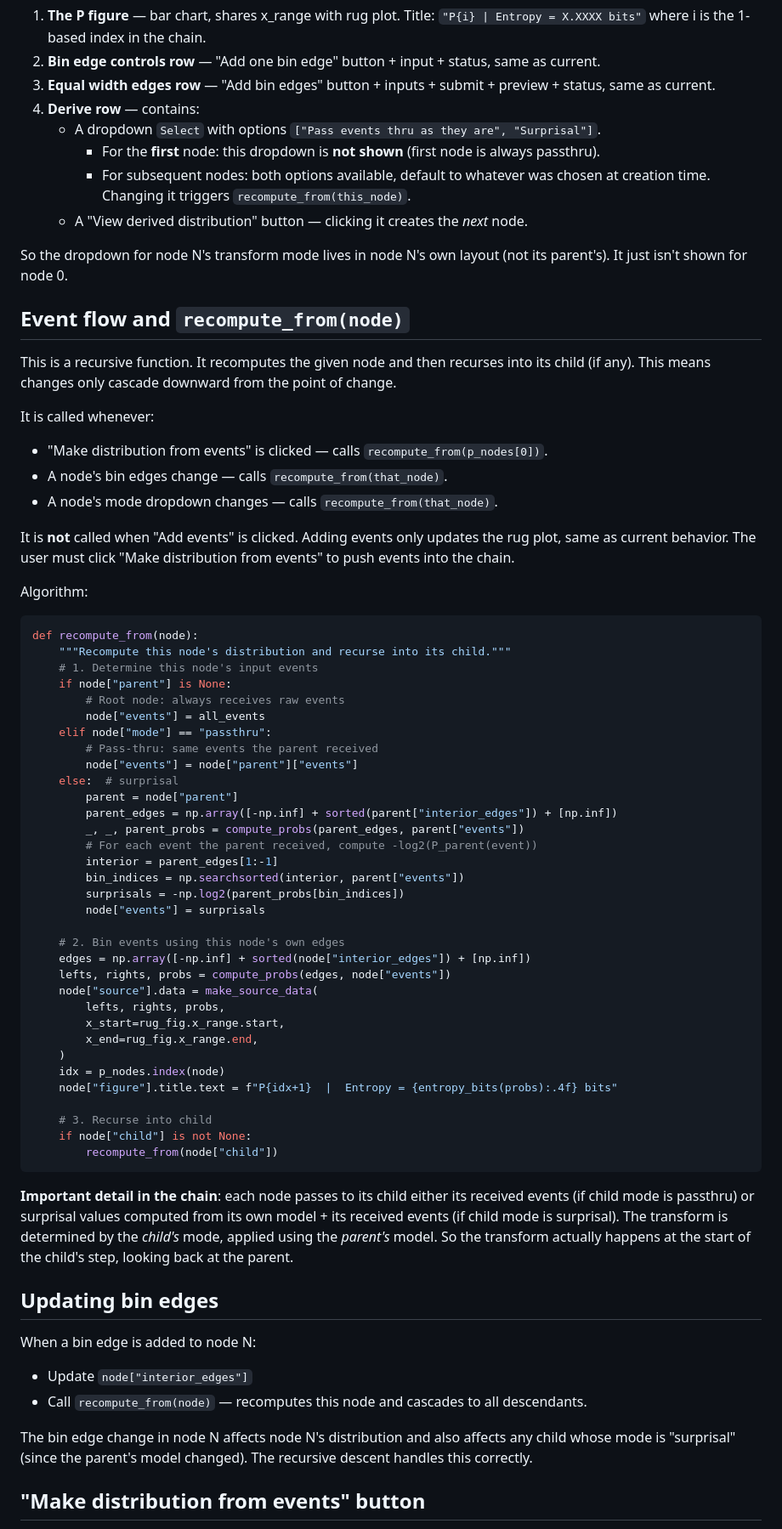
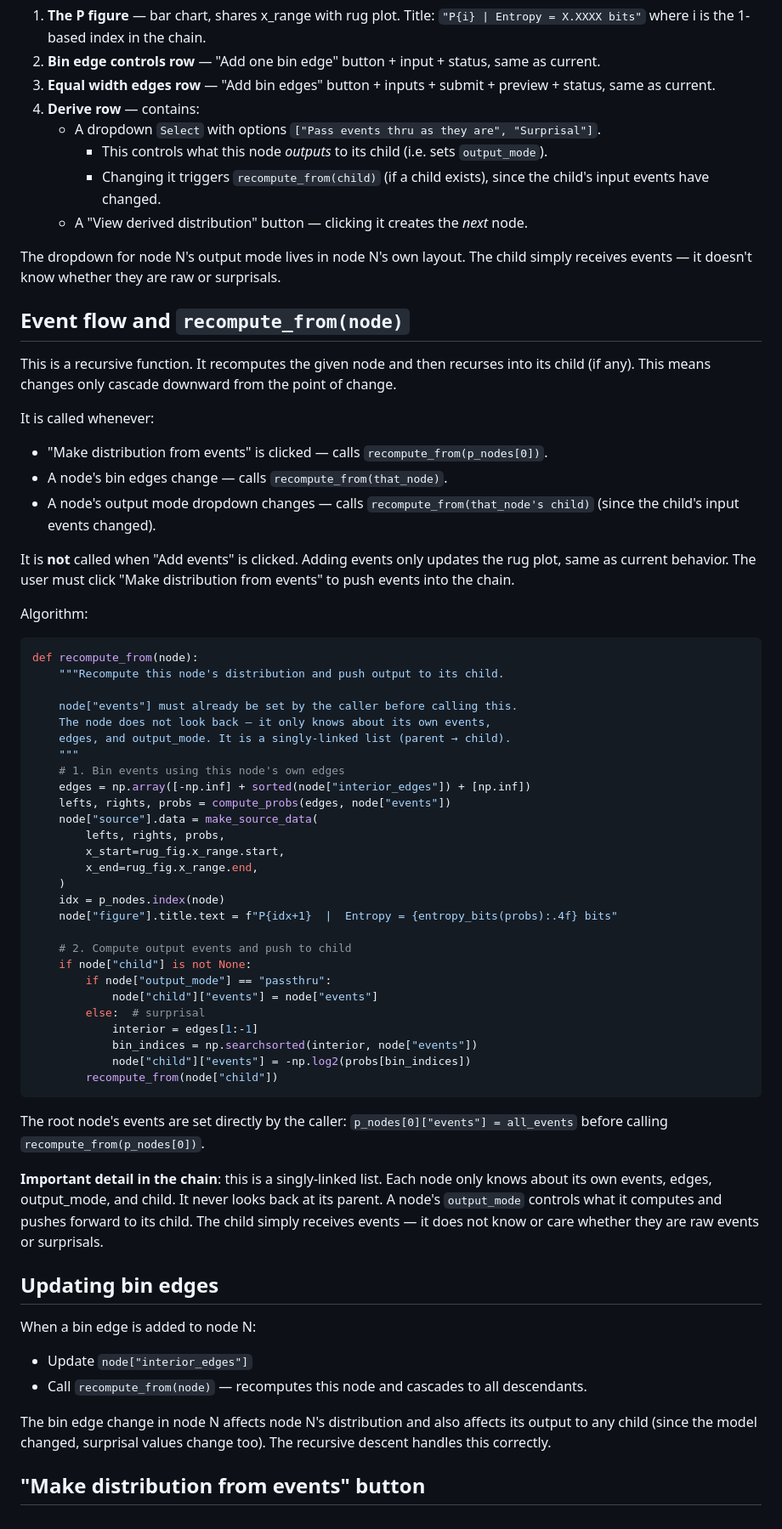
Before and after one commit to herdrick/entropy-sim, a Markdown page: start-with-detailed-prompt/plan-chained-p-nodes.md, the part around one of its changes. Shown at 85% size. Drawn GitHub-style.

Commit message:
Make p_node chain a singly-linked list: nodes never look back at parent
Each node's output_mode controls what it pushes forward to its child.
The child just receives events without knowing their origin. Removed
"parent" reference from p_node dict and rewrote recompute_from so
nodes only know about their own events, edges, output_mode, and child.

Co-Authored-By: Claude Opus 4.6 <noreply@anthropic.com>

````diff
--- a/start-with-detailed-prompt/plan-chained-p-nodes.md
+++ b/start-with-detailed-prompt/plan-chained-p-nodes.md
@@ -73,11 +70,11 @@ Each p_node's layout Column contains, top to bottom:
 3. **Equal width edges row** — "Add bin edges" button + inputs + submit + preview + status, same as current.
 4. **Derive row** — contains:
    - A dropdown `Select` with options `["Pass events thru as they are", "Surprisal"]`.
-     - For the **first** node: this dropdown is **not shown** (first node is always passthru).
-     - For subsequent nodes: both options available, default to whatever was chosen at creation time. Changing it triggers `recompute_from(this_node)`.
+     - This controls what this node *outputs* to its child (i.e. sets `output_mode`).
+     - Changing it triggers `recompute_from(child)` (if a child exists), since the child's input events have changed.
    - A "View derived distribution" button — clicking it creates the *next* node.
 
-So the dropdown for node N's transform mode lives in node N's own layout (not its parent's). It just isn't shown for node 0.
+The dropdown for node N's output mode lives in node N's own layout. The child simply receives events — it doesn't know whether they are raw or surprisals.
 
 ## Event flow and `recompute_from(node)`
 
@@ -86,7 +83,7 @@ This is a recursive function. It recomputes the given node and then recurses int
 It is called whenever:
 - "Make distribution from events" is clicked — calls `recompute_from(p_nodes[0])`.
 - A node's bin edges change — calls `recompute_from(that_node)`.
-- A node's mode dropdown changes — calls `recompute_from(that_node)`.
+- A node's output mode dropdown changes — calls `recompute_from(that_node's child)` (since the child's input events changed).
 
 It is **not** called when "Add events" is clicked. Adding events only updates the rug plot, same as current behavior. The user must click "Make distribution from events" to push events into the chain.
 
@@ -94,25 +91,13 @@ Algorithm:
 
 ```python
 def recompute_from(node):
-    """Recompute this node's distribution and recurse into its child."""
-    # 1. Determine this node's input events
-    if node["parent"] is None:
-        # Root node: always receives raw events
-        node["events"] = all_events
-    elif node["mode"] == "passthru":
-        # Pass-thru: same events the parent received
-        node["events"] = node["parent"]["events"]
-    else:  # surprisal
-        parent = node["parent"]
-        parent_edges = np.array([-np.inf] + sorted(parent["interior_edges"]) + [np.inf])
-        _, _, parent_probs = compute_probs(parent_edges, parent["events"])
-        # For each event the parent received, compute -log2(P_parent(event))
-        interior = parent_edges[1:-1]
-        bin_indices = np.searchsorted(interior, parent["events"])
-        surprisals = -np.log2(parent_probs[bin_indices])
-        node["events"] = surprisals
+    """Recompute this node's distribution and push output to its child.
 
-    # 2. Bin events using this node's own edges
+    node["events"] must already be set by the caller before calling this.
+    The node does not look back — it only knows about its own events,
+    edges, and output_mode. It is a singly-linked list (parent → child).
+    """
+    # 1. Bin events using this node's own edges
     edges = np.array([-np.inf] + sorted(node["interior_edges"]) + [np.inf])
     lefts, rights, probs = compute_probs(edges, node["events"])
     node["source"].data = make_source_data(
@@ -123,12 +108,20 @@ def recompute_from(node):
     idx = p_nodes.index(node)
     node["figure"].title.text = f"P{idx+1}  |  Entropy = {entropy_bits(probs):.4f} bits"
 
-    # 3. Recurse into child
+    # 2. Compute output events and push to child
     if node["child"] is not None:
+        if node["output_mode"] == "passthru":
+            node["child"]["events"] = node["events"]
+        else:  # surprisal
+            interior = edges[1:-1]
+            bin_indices = np.searchsorted(interior, node["events"])
+            node["child"]["events"] = -np.log2(probs[bin_indices])
         recompute_from(node["child"])
 ```
 
-**Important detail in the chain**: each node passes to its child either its received events (if child mode is passthru) or surprisal values computed from its own model + its received events (if child mode is surprisal). The transform is determined by the *child's* mode, applied using the *parent's* model. So the transform actually happens at the start of the child's step, looking back at the parent.
+The root node's events are set directly by the caller: `p_nodes[0]["events"] = all_events` before calling `recompute_from(p_nodes[0])`.
+
+**Important detail in the chain**: this is a singly-linked list. Each node only knows about its own events, edges, output_mode, and child. It never looks back at its parent. A node's `output_mode` controls what it computes and pushes forward to its child. The child simply receives events — it does not know or care whether they are raw events or surprisals.
 
 ## Updating bin edges
 
@@ -136,7 +129,7 @@ When a bin edge is added to node N:
 - Update `node["interior_edges"]`
 - Call `recompute_from(node)` — recomputes this node and cascades to all descendants.
 
-The bin edge change in node N affects node N's distribution and also affects any child whose mode is "surprisal" (since the parent's model changed). The recursive descent handles this correctly.
+The bin edge change in node N affects node N's distribution and also affects its output to any child (since the model changed, surprisal values change too). The recursive descent handles this correctly.
 
 ## "Make distribution from events" button
 
````
Also changed, not shown: other parts of start-with-detailed-prompt/plan-chained-p-nodes.md (+7 -10 lines).
